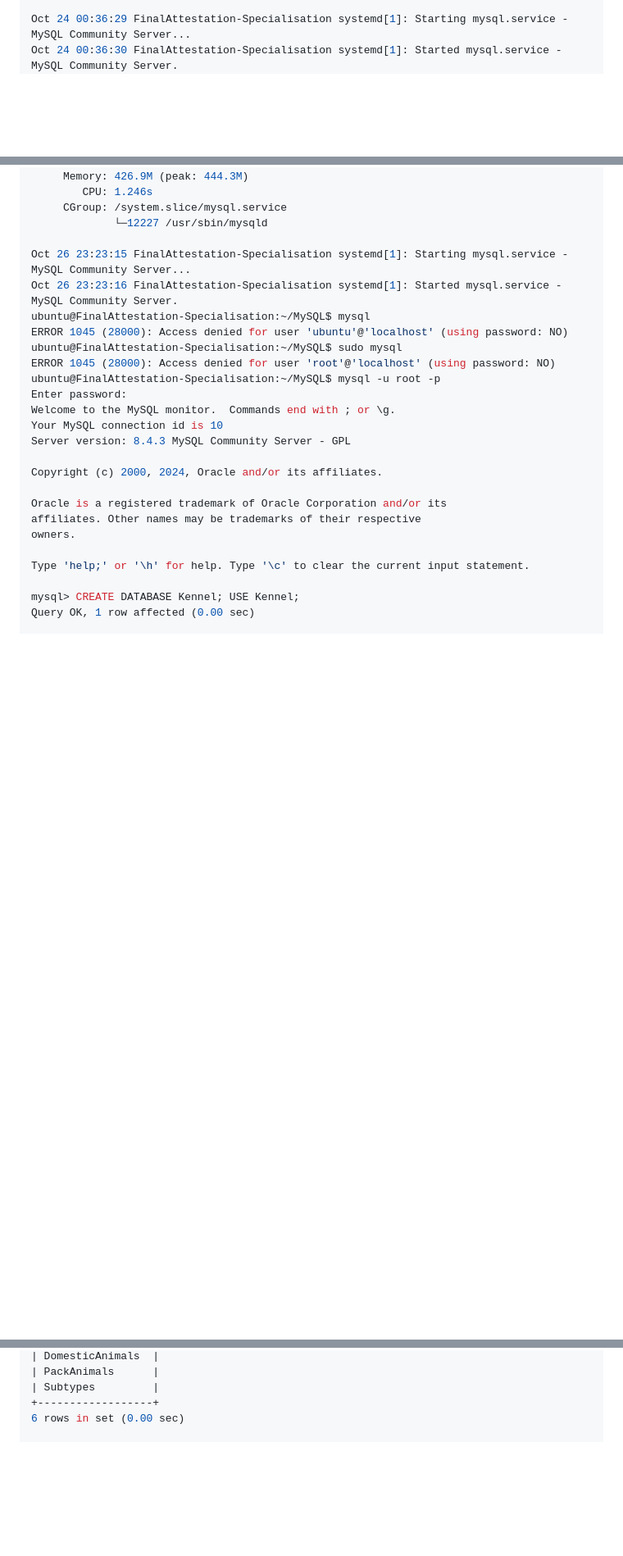
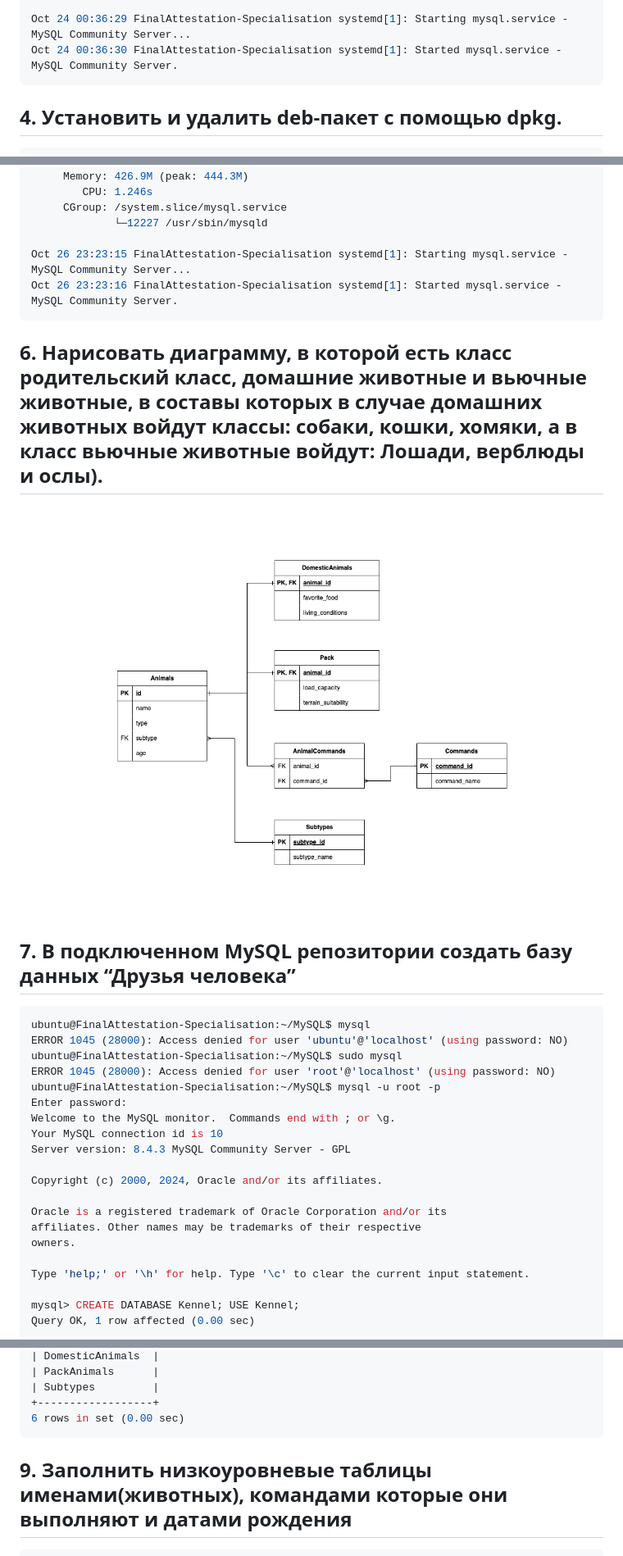
Before and after one commit to AllIWantAreNotAvailable/GeekBrains_FinalAttestationOfTheSpecializationBlock, a Markdown page: README.md, 3 parts joined by grey strips. Shown: that part at 82% size. Drawn GitHub-style; pictures changed too: Attachments/DataBase_scheme.drawio.png (added); blank space fills up the shorter version.

````diff
--- a/README.md
+++ b/README.md
@@ -304,6 +289,12 @@ ubuntu@FinalAttestation-Specialisation:~/mysql$ sudo systemctl status mysql
 
 Oct 24 00:36:29 FinalAttestation-Specialisation systemd[1]: Starting mysql.service - MySQL Community Server...
 Oct 24 00:36:30 FinalAttestation-Specialisation systemd[1]: Started mysql.service - MySQL Community Server.
+```
+
+
+## 4. Установить и удалить deb-пакет с помощью dpkg.
+
+```Bash
 ubuntu@FinalAttestation-Specialisation:~/mysql$ sudo systemctl stop mysql
 ubuntu@FinalAttestation-Specialisation:~/mysql$ sudo systemctl status mysql
 ○ mysql.service - MySQL Community Server
@@ -522,6 +522,17 @@ ubuntu@FinalAttestation-Specialisation:~/MySQL$ systemctl status mysql
 
 Oct 26 23:23:15 FinalAttestation-Specialisation systemd[1]: Starting mysql.service - MySQL Community Server...
 Oct 26 23:23:16 FinalAttestation-Specialisation systemd[1]: Started mysql.service - MySQL Community Server.
+```
+
+
+## 6. Нарисовать диаграмму, в которой есть класс родительский класс, домашние животные и вьючные животные, в составы которых в случае домашних животных войдут классы: собаки, кошки, хомяки, а в класс вьючные животные войдут: Лошади, верблюды и ослы).
+
+![Диаграмма](./Attachments/DataBase_scheme.drawio.png)
+
+
+## 7. В подключенном MySQL репозитории создать базу данных “Друзья человека”
+
+```Bash
 ubuntu@FinalAttestation-Specialisation:~/MySQL$ mysql
 ERROR 1045 (28000): Access denied for user 'ubuntu'@'localhost' (using password: NO)
 ubuntu@FinalAttestation-Specialisation:~/MySQL$ sudo mysql
@@ -658,7 +672,12 @@ mysql> SHOW TABLES
 | Subtypes         |
 +------------------+
 6 rows in set (0.00 sec)
+```
 
+
+## 9. Заполнить низкоуровневые таблицы именами(животных), командами которые они выполняют и датами рождения
+
+```Bash
 mysql> INSERT INTO Commands (command_name) VALUES
     ->     ('sit'),
     ->     ('stay'),
````
Also changed, not shown: other parts of README.md (+67 -35 lines), 12 other files.
